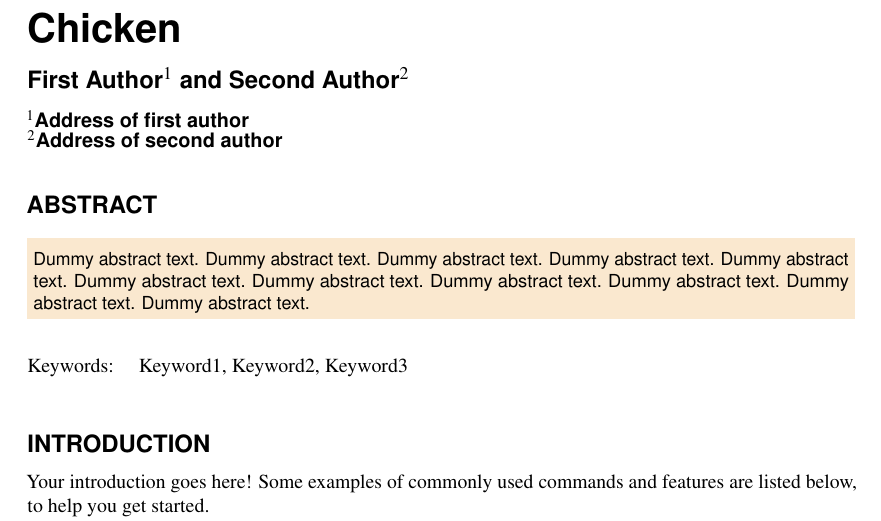
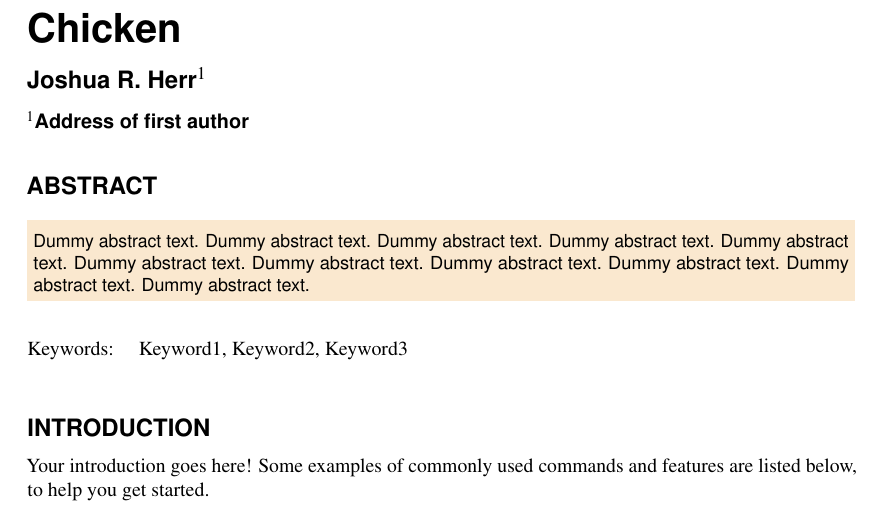
Before and after one commit to jrherr/Chicken, a LaTeX document (main.tex): part of page 1 of 5, cut so that both start at the same text. Compiled offline with pdfLaTeX.

Commit message:
Update on Overleaf.

```diff
--- a/main.tex
+++ b/main.tex
@@ -1,10 +1,10 @@
 \documentclass[fleqn,10pt]{wlpeerj}
 \title{Chicken}
 
-\author[1]{First Author}
-\author[2]{Second Author}
+\author[1]{Joshua R. Herr}
+%\author[2]{Second Author}
 \affil[1]{Address of first author}
-\affil[2]{Address of second author}
+%\affil[2]{Address of second author}
 
 \keywords{Keyword1, Keyword2, Keyword3}
 
```
